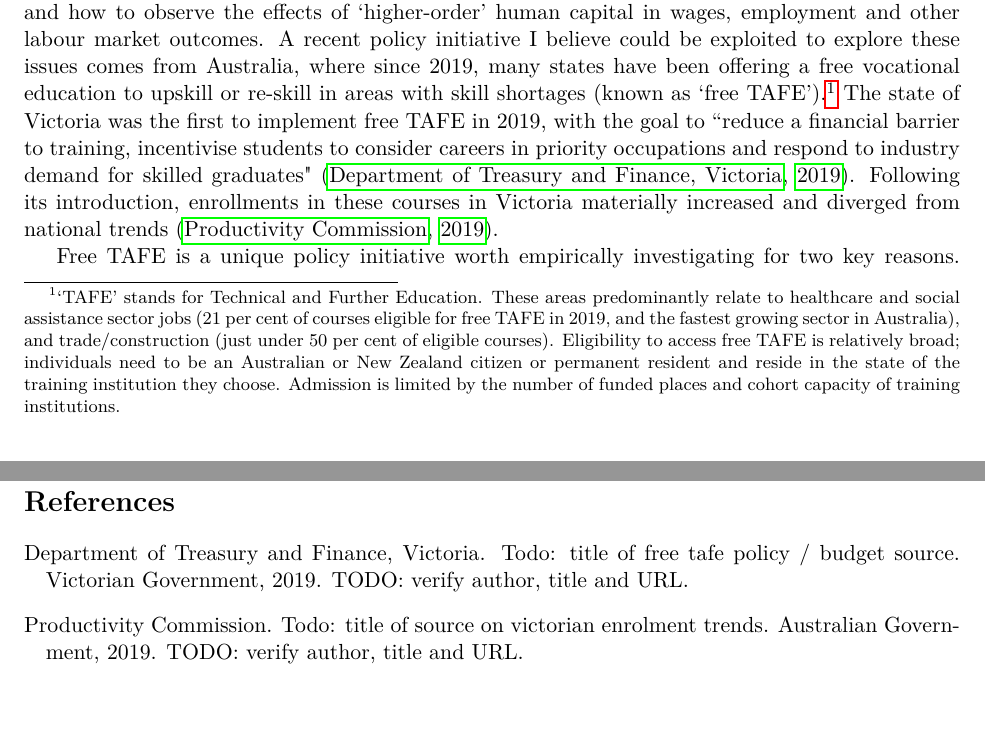
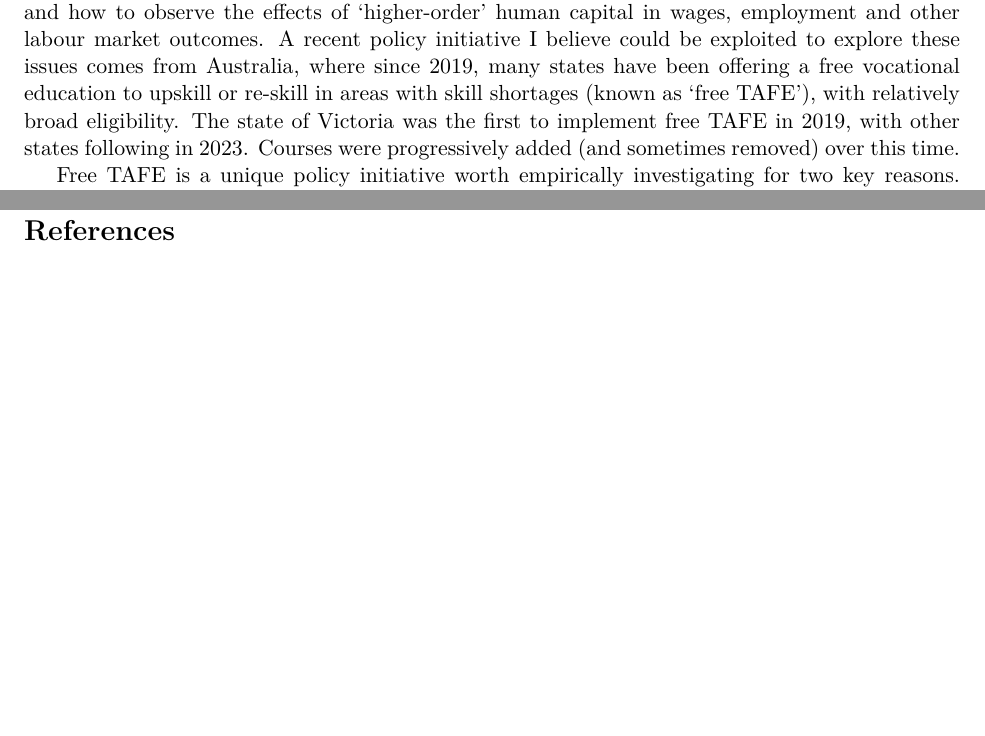
Before and after one commit to rheachoudhary/statement-of-purpose, a LaTeX document (main.tex): two parts of pages 1 and 3 of 3, joined at a grey line, cut so that both start at the same text, the shorter picture padded with empty space. Compiled offline with pdfLaTeX.

Commit message:
Condense free TAFE background and commit built PDF
Trims the future research section to keep the focus on the research
design rather than policy detail, dropping the eligibility footnote and
its citations. Adds the compiled PDF so the typeset version is viewable
without a local LaTeX build.

Co-Authored-By: Claude Opus 5 (1M context) <noreply@anthropic.com>

```diff
--- a/main.tex
+++ b/main.tex
@@ -48,7 +48,7 @@ Methodologically, I seek to use microdata, particularly Australian microdata whi
 
 \shead{Pre-doctoral and professional experience} I developed strong skills in policy evalaution, implementation and analysis during my three years working at the Reserve Bank of Australia, Australia's equivalent of the Federal Reserve. In this role, I xxx. I have subsequently been working for A/Prof Manasi Deshpande as a predoctoral researcher, where I have been applying a range of frontier techniques in empirical micro to Australian administrative data to examine the labour market effects of Australia's National Disability Insurance scheme (NDIS). In this project, I have gained significant experience working with and merging large administrative datasets to observe individuals wages, government benefit receipt, tertiary education, and demographic information. I have used an array of causal inference methods such as staggered rollout two-way fixed effect event studies and Callaway-Sant'Anna estimation to estimate how women's labour force participation and wages were changed by the rollout of a large xxx. In addition, as part of this project I have gained experience using LASSO to identify an ex-ante cohort for whom the NDIS could likely induce entry.
 
-\shead{Future research} An emerging area in the labour economics literature that I have taken an interest in include the effect of `supply-side' education policies on stronger labour market matching, and how to observe the effects of `higher-order' human capital in wages, employment and other labour market outcomes. A recent policy initiative I believe could be exploited to explore these issues comes from Australia, where since 2019, many states have been offering a free vocational education to upskill or re-skill in areas with skill shortages (known as `free TAFE').\footnote{`TAFE' stands for Technical and Further Education. These areas predominantly relate to healthcare and social assistance sector jobs (21 per cent of courses eligible for free TAFE in 2019, and the fastest growing sector in Australia), and trade/construction (just under 50 per cent of eligible courses).  Eligibility to access free TAFE is relatively broad; individuals need to be an Australian or New Zealand citizen or permanent resident and reside in the state of the training institution they choose. Admission is limited by the number of funded places and cohort capacity of training institutions.} The state of Victoria was the first to implement free TAFE in 2019, with the goal to ``reduce a financial barrier to training, incentivise students to consider careers in priority occupations and respond to industry demand for skilled graduates" \citep{dtf2019}. Following its introduction, enrollments in these courses in Victoria materially increased and diverged from national trends \citep{pc2019}.
+\shead{Future research} An emerging area in the labour economics literature that I have taken an interest in include the effect of `supply-side' education policies on stronger labour market matching, and how to observe the effects of `higher-order' human capital in wages, employment and other labour market outcomes. A recent policy initiative I believe could be exploited to explore these issues comes from Australia, where since 2019, many states have been offering a free vocational education to upskill or re-skill in areas with skill shortages (known as `free TAFE'), with relatively broad eligibility. The state of Victoria was the first to implement free TAFE in 2019, with other states following in 2023. Courses were progressively added (and sometimes removed) over this time.
 
 Free TAFE is a unique policy initiative worth empirically investigating for two key reasons. Firstly, it could be informative on the effectiveness of preferentially subsidised training policies as a way to induce labour force entry/switching and improve the quality of job market matching, particularly in growth sectors. Secondly, while existing work in this space xxxx, the rich nature of Australian administrative data means it could be possible to estimate general equilibrium effects, if for example this policy xxxx.
 
```
Also changed, not shown: main.pdf (added).
